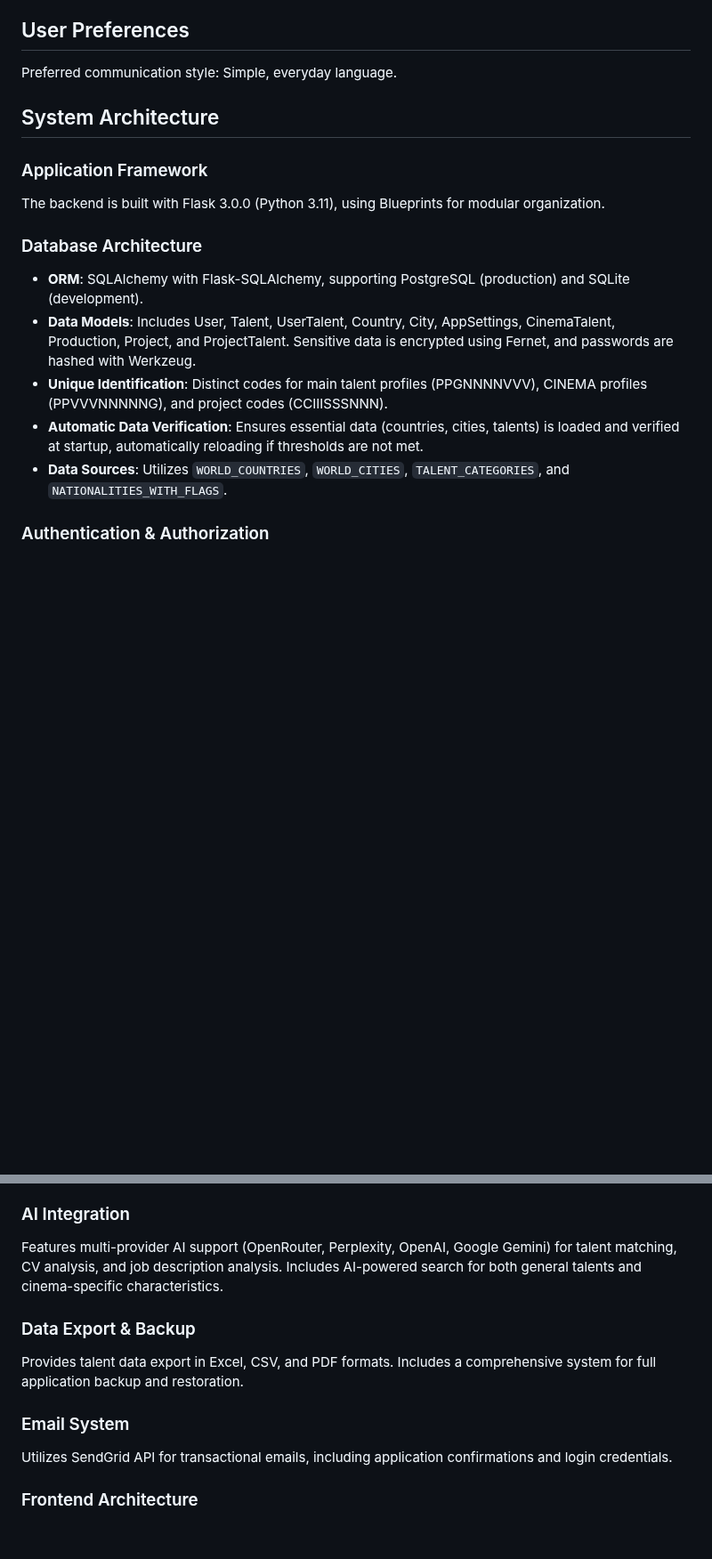
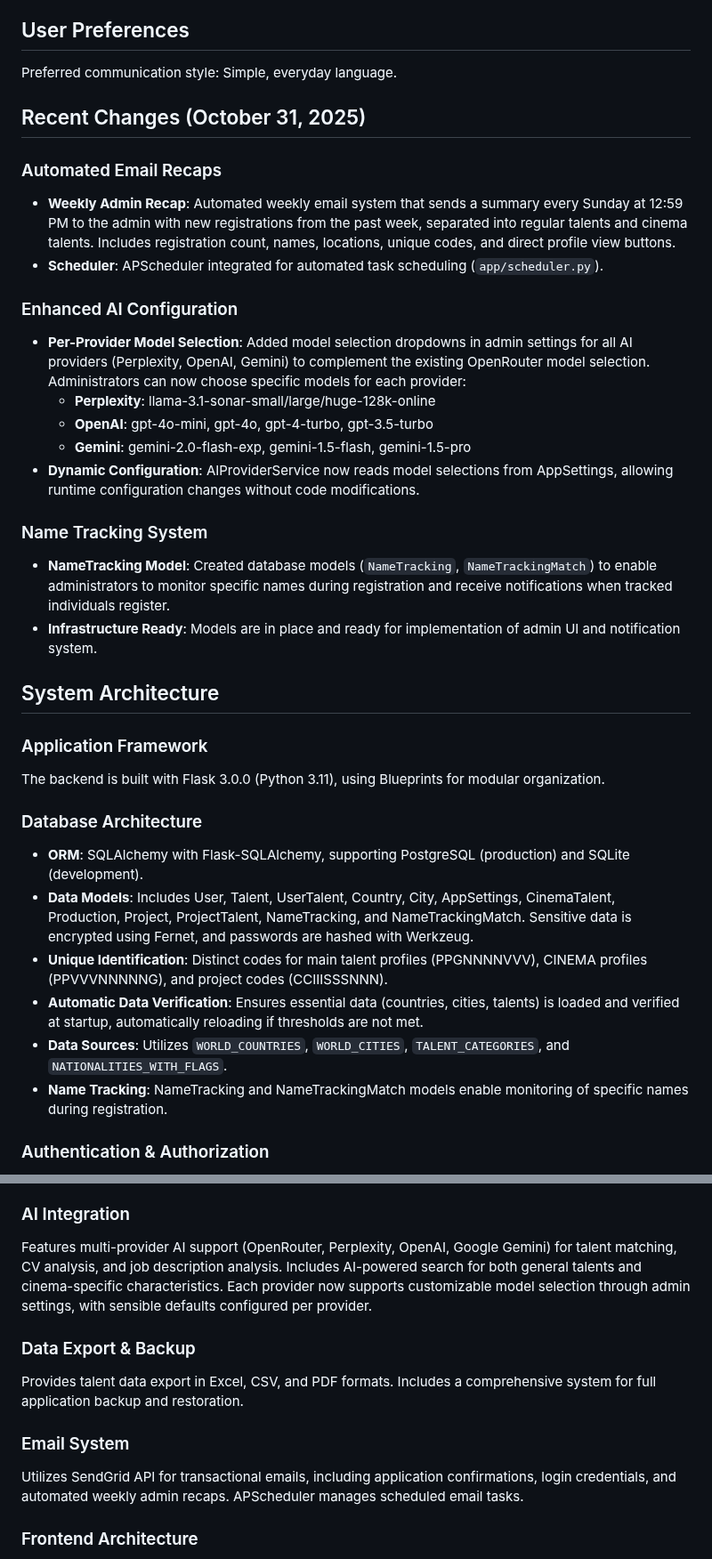
Before and after one commit to moa-digitalagency/Talento, a Markdown page: replit.md, 2 parts joined by grey strips. Shown at 89% size. GitHub-like rendering; blank space fills up the shorter version.

Commit message:
Add automated email recaps and enhanced AI model selection
Introduce weekly admin email recaps, per-provider AI model selection in settings, and new database models for name tracking.

Replit-Commit-Author: Agent
Replit-Commit-Session-Id: 9c6a836b-768a-4ed8-815c-3903fe4f7f22
Replit-Commit-Checkpoint-Type: full_checkpoint
Replit-Commit-Event-Id: d743d592-36b1-459a-a39c-9d74019e7245
Replit-Commit-Screenshot-Url: https://storage.googleapis.com/screenshot-production-us-central1/25cbda35-47a1-4710-a468-ba5ba30b0c2c/9c6a836b-768a-4ed8-815c-3903fe4f7f22/5cz2IFz

```diff
--- a/replit.md
+++ b/replit.md
@@ -6,6 +6,23 @@ taalentio.com is a professional web application designed to centralize and showc
 ## User Preferences
 Preferred communication style: Simple, everyday language.
 
+## Recent Changes (October 31, 2025)
+
+### Automated Email Recaps
+- **Weekly Admin Recap**: Automated weekly email system that sends a summary every Sunday at 12:59 PM to the admin with new registrations from the past week, separated into regular talents and cinema talents. Includes registration count, names, locations, unique codes, and direct profile view buttons.
+- **Scheduler**: APScheduler integrated for automated task scheduling (`app/scheduler.py`).
+
+### Enhanced AI Configuration
+- **Per-Provider Model Selection**: Added model selection dropdowns in admin settings for all AI providers (Perplexity, OpenAI, Gemini) to complement the existing OpenRouter model selection. Administrators can now choose specific models for each provider:
+  - **Perplexity**: llama-3.1-sonar-small/large/huge-128k-online
+  - **OpenAI**: gpt-4o-mini, gpt-4o, gpt-4-turbo, gpt-3.5-turbo
+  - **Gemini**: gemini-2.0-flash-exp, gemini-1.5-flash, gemini-1.5-pro
+- **Dynamic Configuration**: AIProviderService now reads model selections from AppSettings, allowing runtime configuration changes without code modifications.
+
+### Name Tracking System
+- **NameTracking Model**: Created database models (`NameTracking`, `NameTrackingMatch`) to enable administrators to monitor specific names during registration and receive notifications when tracked individuals register.
+- **Infrastructure Ready**: Models are in place and ready for implementation of admin UI and notification system.
+
 ## System Architecture
 
 ### Application Framework
@@ -13,10 +30,11 @@ The backend is built with Flask 3.0.0 (Python 3.11), using Blueprints for modula
 
 ### Database Architecture
 - **ORM**: SQLAlchemy with Flask-SQLAlchemy, supporting PostgreSQL (production) and SQLite (development).
-- **Data Models**: Includes User, Talent, UserTalent, Country, City, AppSettings, CinemaTalent, Production, Project, and ProjectTalent. Sensitive data is encrypted using Fernet, and passwords are hashed with Werkzeug.
+- **Data Models**: Includes User, Talent, UserTalent, Country, City, AppSettings, CinemaTalent, Production, Project, ProjectTalent, NameTracking, and NameTrackingMatch. Sensitive data is encrypted using Fernet, and passwords are hashed with Werkzeug.
 - **Unique Identification**: Distinct codes for main talent profiles (PPGNNNNVVV), CINEMA profiles (PPVVVNNNNNG), and project codes (CCIIISSSNNN).
 - **Automatic Data Verification**: Ensures essential data (countries, cities, talents) is loaded and verified at startup, automatically reloading if thresholds are not met.
 - **Data Sources**: Utilizes `WORLD_COUNTRIES`, `WORLD_CITIES`, `TALENT_CATEGORIES`, and `NATIONALITIES_WITH_FLAGS`.
+- **Name Tracking**: NameTracking and NameTrackingMatch models enable monitoring of specific names during registration.
 
 ### Authentication & Authorization
 - **Authentication**: Flask-Login, supporting dual login via email or unique code.
@@ -26,13 +44,13 @@ The backend is built with Flask 3.0.0 (Python 3.11), using Blueprints for modula
 Supports uploads of photos, CVs, and SEO images. Files are organized into specific directories (`photos/`, `cvs/`, `qrcodes/`, `seo/`) with secure handling, including extension validation and unique filenames. QR codes are generated dynamically for multi-environment compatibility.
 
 ### AI Integration
-Features multi-provider AI support (OpenRouter, Perplexity, OpenAI, Google Gemini) for talent matching, CV analysis, and job description analysis. Includes AI-powered search for both general talents and cinema-specific characteristics.
+Features multi-provider AI support (OpenRouter, Perplexity, OpenAI, Google Gemini) for talent matching, CV analysis, and job description analysis. Includes AI-powered search for both general talents and cinema-specific characteristics. Each provider now supports customizable model selection through admin settings, with sensible defaults configured per provider.
 
 ### Data Export & Backup
 Provides talent data export in Excel, CSV, and PDF formats. Includes a comprehensive system for full application backup and restoration.
 
 ### Email System
-Utilizes SendGrid API for transactional emails, including application confirmations and login credentials.
+Utilizes SendGrid API for transactional emails, including application confirmations, login credentials, and automated weekly admin recaps. APScheduler manages scheduled email tasks.
 
 ### Frontend Architecture
 Employs Jinja2 for templating and Tailwind CSS (CDN) for styling. The UI/UX is designed for a modern, professional aesthetic with multi-step forms, role-based dynamic navigation, and consistent branding.
```
Also changed, not shown: other parts of replit.md (+1 -0 lines).
